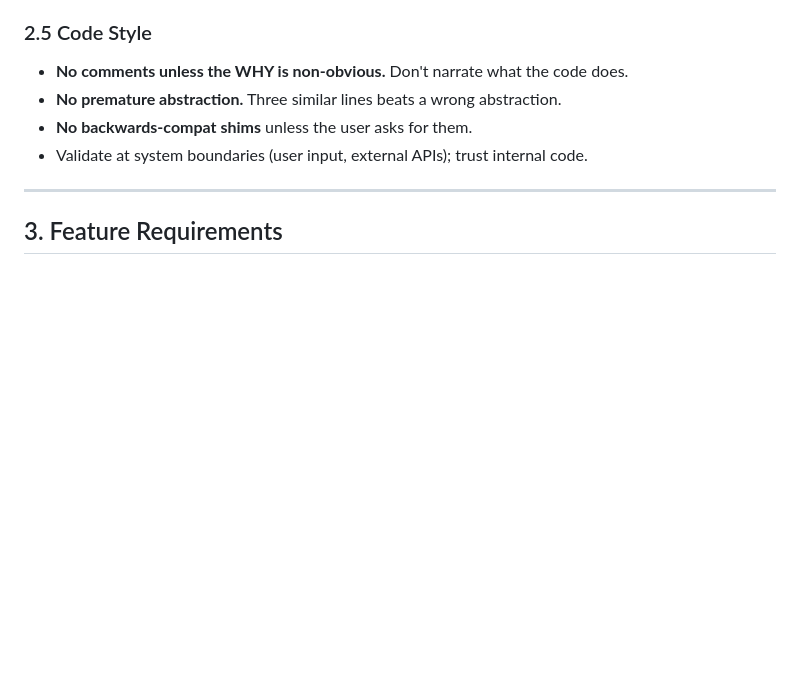
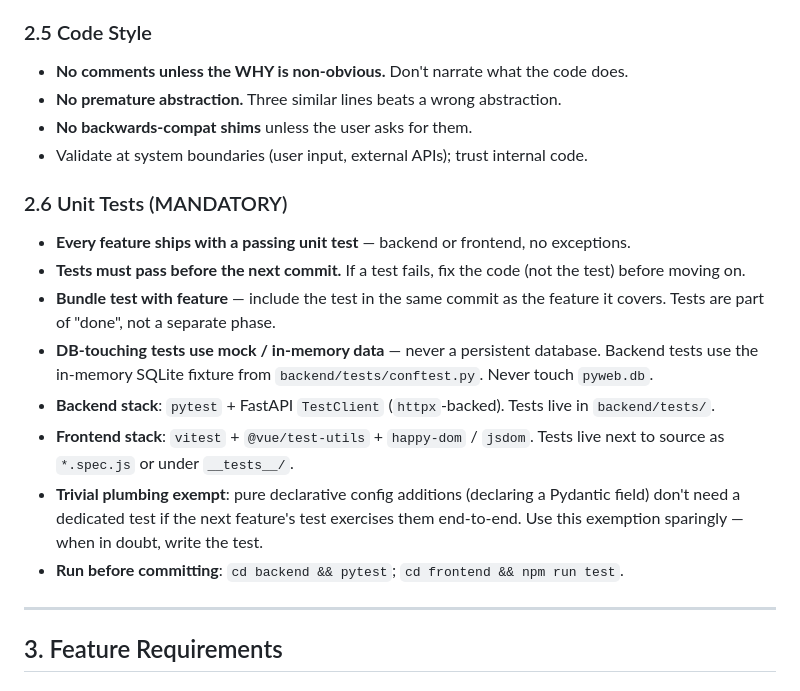
Before and after one commit to Harrykuo1/pyweb, a Markdown page: CLAUDE.md, the part around the change. Rendered like a GitHub page; blank space fills up the shorter version.

Commit message:
docs(claude): require unit tests for every feature
Every feature ships with a passing unit test in the same commit.
DB-touching backend tests use an in-memory SQLite fixture, never
the real pyweb.db. Frontend uses vitest + @vue/test-utils. Tests
must pass before the next commit; fix the code, not the test.

Co-Authored-By: Claude Opus 4.7 (1M context) <noreply@anthropic.com>

```diff
--- a/CLAUDE.md
+++ b/CLAUDE.md
@@ -55,6 +55,16 @@ Docker is **out of scope** — focus on functionality first.
 - **No premature abstraction.** Three similar lines beats a wrong abstraction.
 - **No backwards-compat shims** unless the user asks for them.
 - Validate at system boundaries (user input, external APIs); trust internal code.
+
+### 2.6 Unit Tests (MANDATORY)
+- **Every feature ships with a passing unit test** — backend or frontend, no exceptions.
+- **Tests must pass before the next commit.** If a test fails, fix the code (not the test) before moving on.
+- **Bundle test with feature** — include the test in the same commit as the feature it covers. Tests are part of "done", not a separate phase.
+- **DB-touching tests use mock / in-memory data** — never a persistent database. Backend tests use the in-memory SQLite fixture from `backend/tests/conftest.py`. Never touch `pyweb.db`.
+- **Backend stack**: `pytest` + FastAPI `TestClient` (`httpx`-backed). Tests live in `backend/tests/`.
+- **Frontend stack**: `vitest` + `@vue/test-utils` + `happy-dom` / `jsdom`. Tests live next to source as `*.spec.js` or under `__tests__/`.
+- **Trivial plumbing exempt**: pure declarative config additions (declaring a Pydantic field) don't need a dedicated test if the next feature's test exercises them end-to-end. Use this exemption sparingly — when in doubt, write the test.
+- **Run before committing**: `cd backend && pytest`; `cd frontend && npm run test`.
 
 ---
 
```
